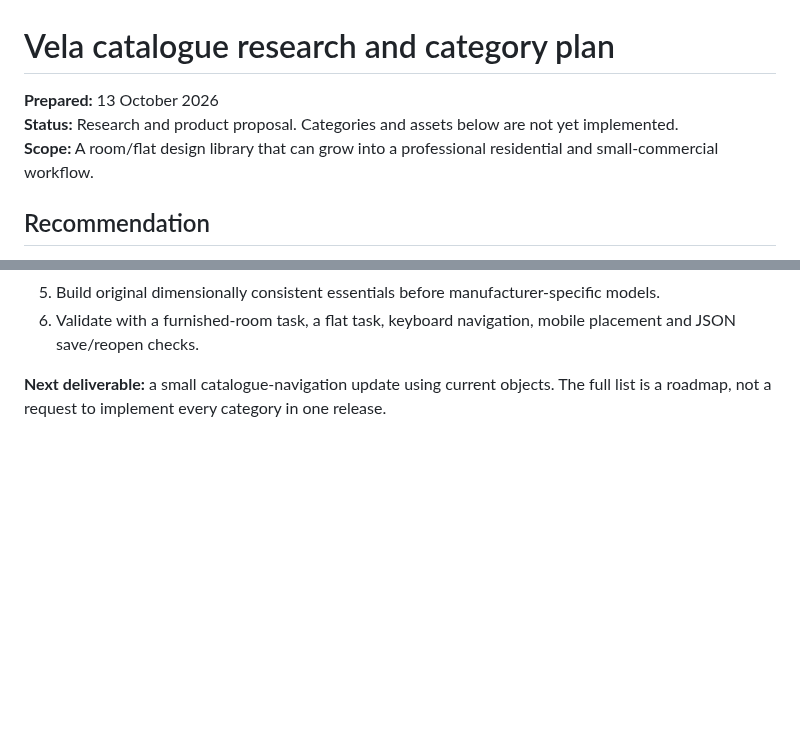
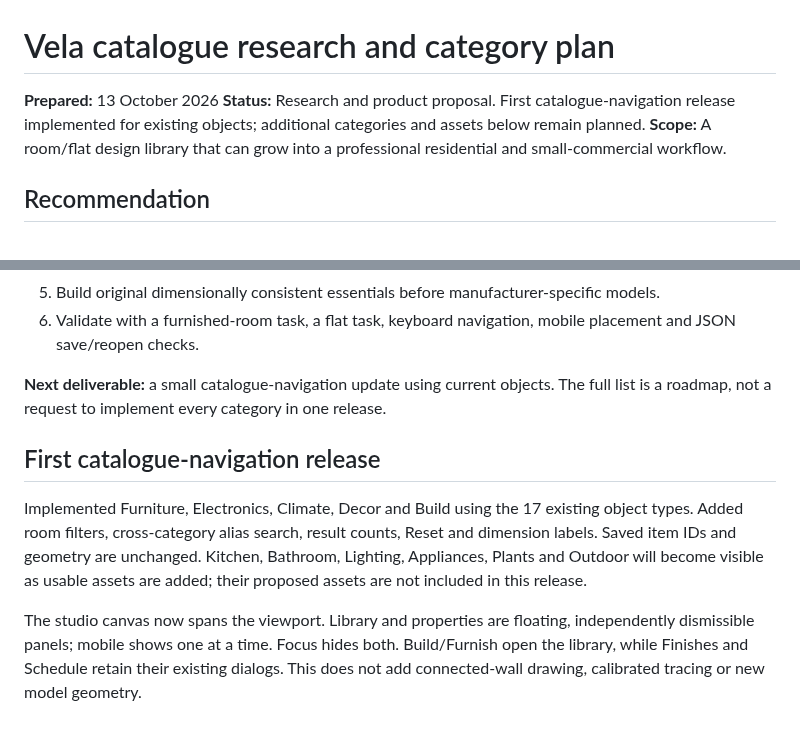
Before and after one commit to tirthankardgen-cell/Vela, a Markdown page: docs/plans/studio-catalogue-research.md, 2 parts joined by grey strips. Rendered like a GitHub page; blank space fills up the shorter version.

```diff
--- a/docs/plans/studio-catalogue-research.md
+++ b/docs/plans/studio-catalogue-research.md
@@ -1,7 +1,7 @@
 # Vela catalogue research and category plan
 
 **Prepared:** 13 October 2026
-**Status:** Research and product proposal. Categories and assets below are not yet implemented.
+**Status:** Research and product proposal. First catalogue-navigation release implemented for existing objects; additional categories and assets below remain planned.
 **Scope:** A room/flat design library that can grow into a professional residential and small-commercial workflow.
 
 ## Recommendation
@@ -224,3 +224,10 @@ Add office workstations and meeting rooms, reception counters and waiting seatin
 6. Validate with a furnished-room task, a flat task, keyboard navigation, mobile placement and JSON save/reopen checks.
 
 **Next deliverable:** a small catalogue-navigation update using current objects. The full list is a roadmap, not a request to implement every category in one release.
+
+
+## First catalogue-navigation release
+
+Implemented Furniture, Electronics, Climate, Decor and Build using the 17 existing object types. Added room filters, cross-category alias search, result counts, Reset and dimension labels. Saved item IDs and geometry are unchanged. Kitchen, Bathroom, Lighting, Appliances, Plants and Outdoor will become visible as usable assets are added; their proposed assets are not included in this release.
+
+The studio canvas now spans the viewport. Library and properties are floating, independently dismissible panels; mobile shows one at a time. Focus hides both. Build/Furnish open the library, while Finishes and Schedule retain their existing dialogs. This does not add connected-wall drawing, calibrated tracing or new model geometry.
```
Also changed, not shown: README.md (+2 -0 lines), docs/assets/vela-studio.png, public/images/studio-preview.png, 13 other files.
